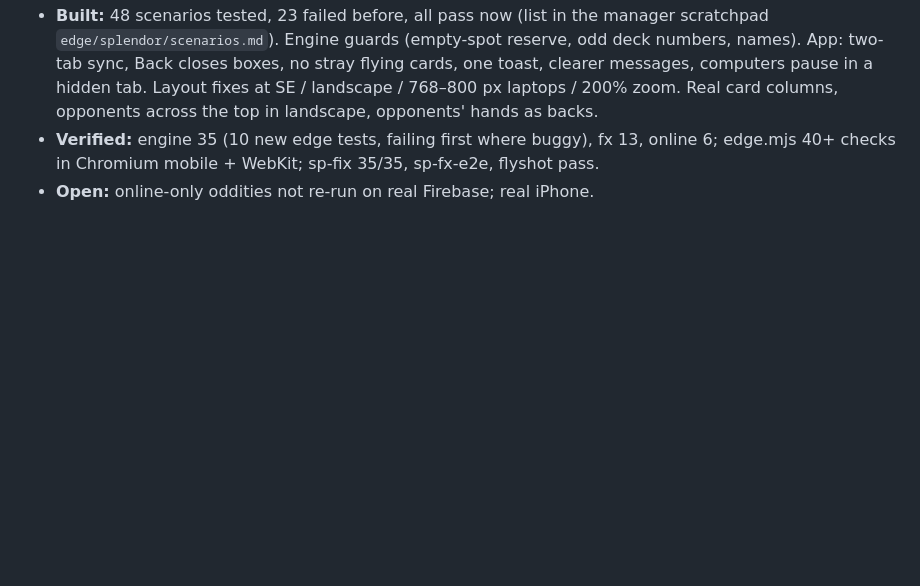
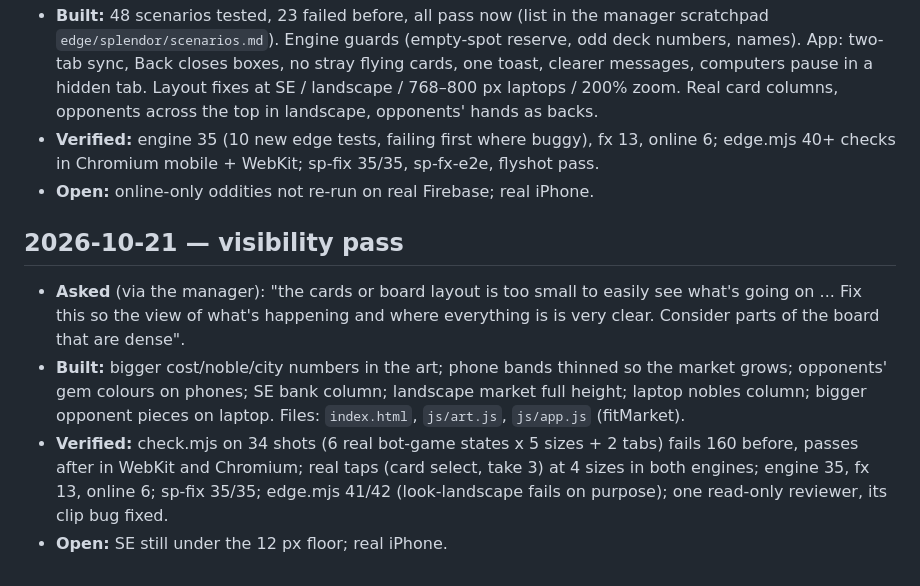
Before and after one commit to TimothyHadfield/splendor, a Markdown page: chat.md, the part around the change. Rendered like a GitHub page; blank space fills up the shorter version.

```diff
--- a/chat.md
+++ b/chat.md
@@ -49,3 +49,9 @@
 - **Built:** 48 scenarios tested, 23 failed before, all pass now (list in the manager scratchpad `edge/splendor/scenarios.md`). Engine guards (empty-spot reserve, odd deck numbers, names). App: two-tab sync, Back closes boxes, no stray flying cards, one toast, clearer messages, computers pause in a hidden tab. Layout fixes at SE / landscape / 768–800 px laptops / 200% zoom. Real card columns, opponents across the top in landscape, opponents' hands as backs.
 - **Verified:** engine 35 (10 new edge tests, failing first where buggy), fx 13, online 6; edge.mjs 40+ checks in Chromium mobile + WebKit; sp-fix 35/35, sp-fx-e2e, flyshot pass.
 - **Open:** online-only oddities not re-run on real Firebase; real iPhone.
+
+## 2026-10-21 — visibility pass
+- **Asked** (via the manager): "the cards or board layout is too small to easily see what's going on ... Fix this so the view of what's happening and where everything is is very clear. Consider parts of the board that are dense".
+- **Built:** bigger cost/noble/city numbers in the art; phone bands thinned so the market grows; opponents' gem colours on phones; SE bank column; landscape market full height; laptop nobles column; bigger opponent pieces on laptop. Files: `index.html`, `js/art.js`, `js/app.js` (fitMarket).
+- **Verified:** check.mjs on 34 shots (6 real bot-game states x 5 sizes + 2 tabs) fails 160 before, passes after in WebKit and Chromium; real taps (card select, take 3) at 4 sizes in both engines; engine 35, fx 13, online 6; sp-fix 35/35; edge.mjs 41/42 (look-landscape fails on purpose); one read-only reviewer, its clip bug fixed.
+- **Open:** SE still under the 12 px floor; real iPhone.
```
Also changed, not shown: progress.md (+5 -1 lines).
